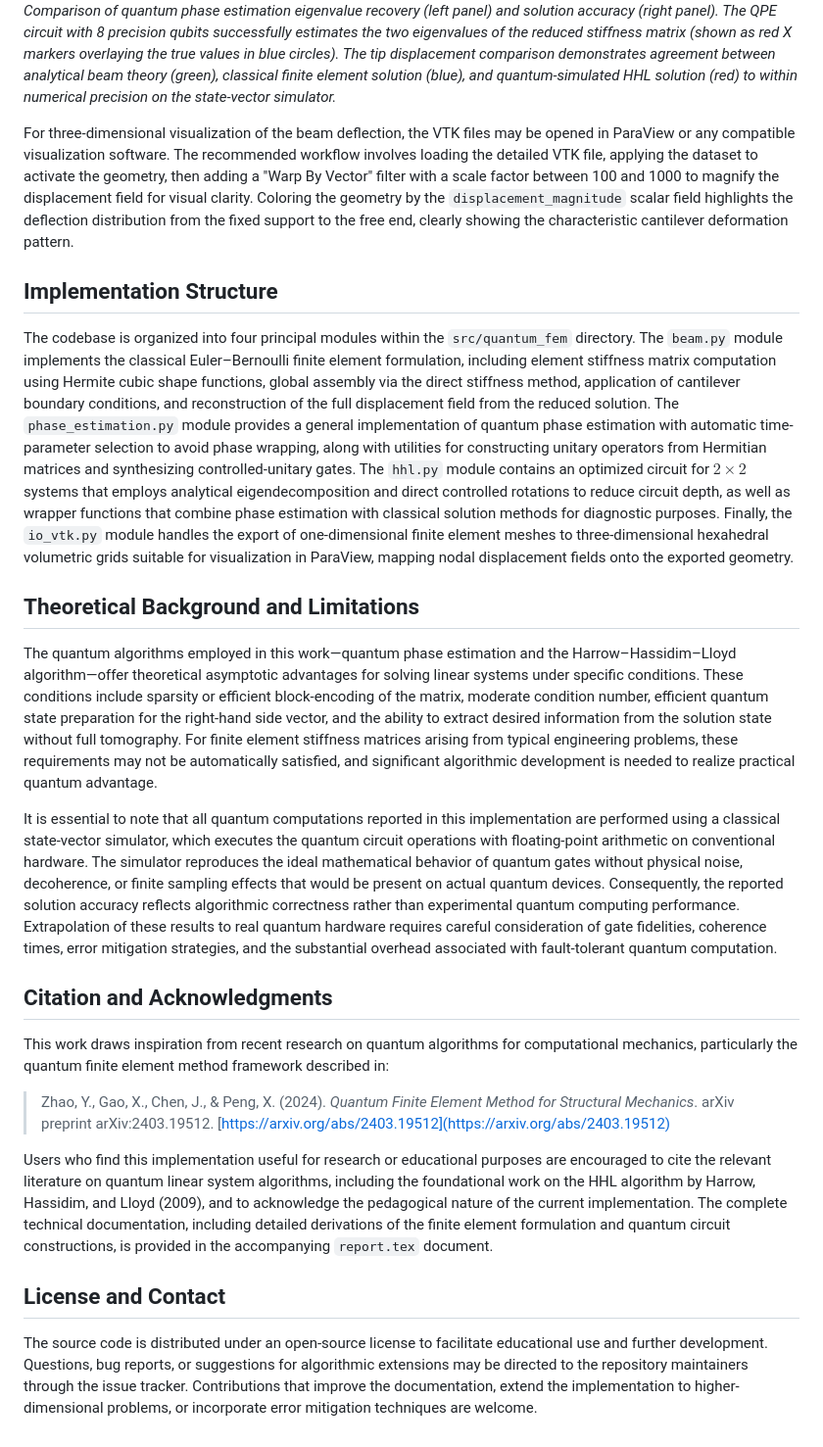
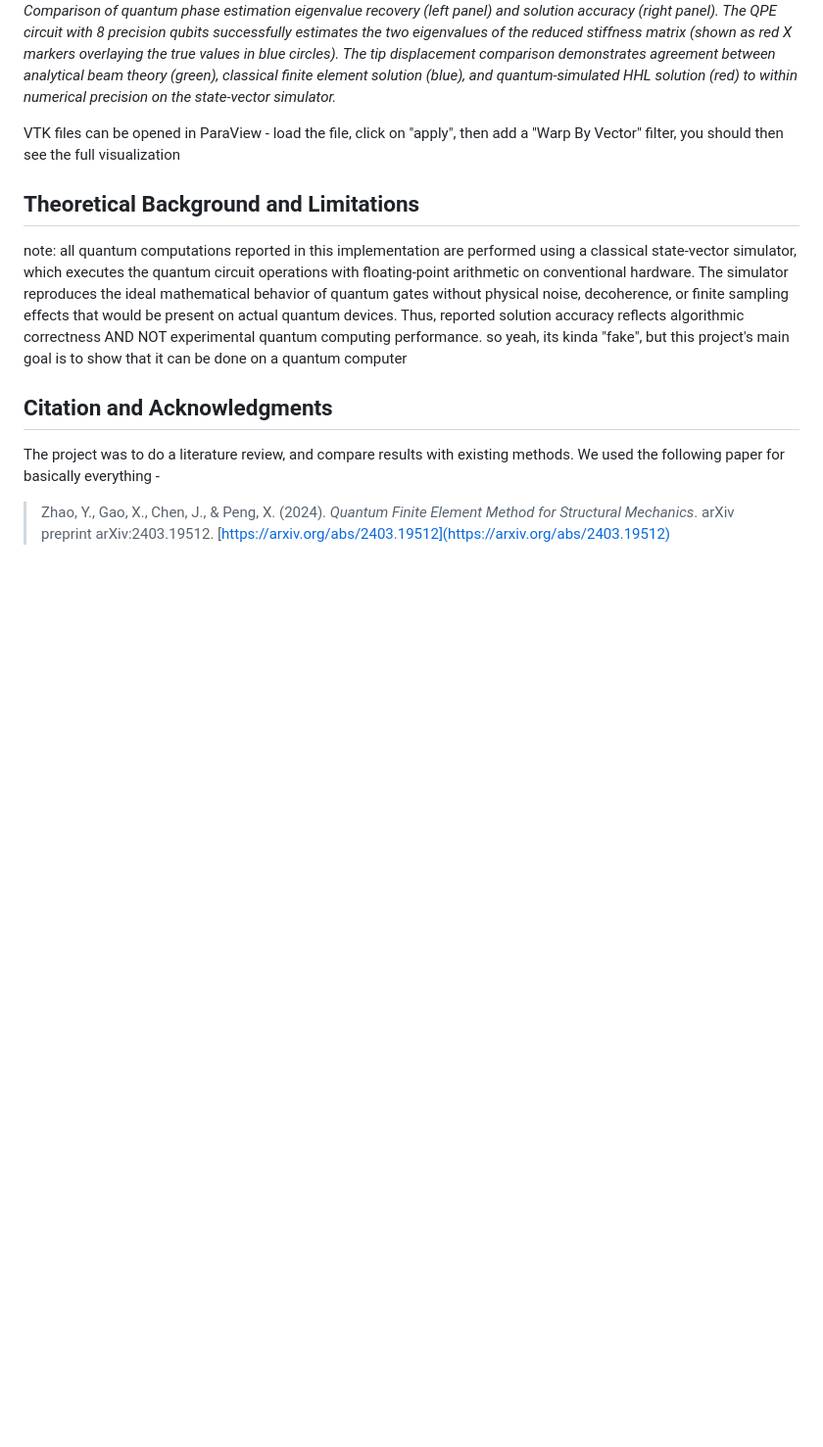
Before and after one commit to astroanax/quantum-fea, a Markdown page: README.md, the part around the change printed below. Shown: that part at 98% size. Drawn GitHub-style; blank space fills up the shorter version.

```diff
--- a/README.md
+++ b/README.md
@@ -62,26 +64,14 @@ Execution of the demonstration script generates several output artifacts. A comp
 ![Quantum FEM Results](quantum_fem_demo.png)
 *Comparison of quantum phase estimation eigenvalue recovery (left panel) and solution accuracy (right panel). The QPE circuit with 8 precision qubits successfully estimates the two eigenvalues of the reduced stiffness matrix (shown as red X markers overlaying the true values in blue circles). The tip displacement comparison demonstrates agreement between analytical beam theory (green), classical finite element solution (blue), and quantum-simulated HHL solution (red) to within numerical precision on the state-vector simulator.*
 
-For three-dimensional visualization of the beam deflection, the VTK files may be opened in ParaView or any compatible visualization software. The recommended workflow involves loading the detailed VTK file, applying the dataset to activate the geometry, then adding a "Warp By Vector" filter with a scale factor between 100 and 1000 to magnify the displacement field for visual clarity. Coloring the geometry by the `displacement_magnitude` scalar field highlights the deflection distribution from the fixed support to the free end, clearly showing the characteristic cantilever deformation pattern.
-
-## Implementation Structure
-
-The codebase is organized into four principal modules within the `src/quantum_fem` directory. The `beam.py` module implements the classical Euler–Bernoulli finite element formulation, including element stiffness matrix computation using Hermite cubic shape functions, global assembly via the direct stiffness method, application of cantilever boundary conditions, and reconstruction of the full displacement field from the reduced solution. The `phase_estimation.py` module provides a general implementation of quantum phase estimation with automatic time-parameter selection to avoid phase wrapping, along with utilities for constructing unitary operators from Hermitian matrices and synthesizing controlled-unitary gates. The `hhl.py` module contains an optimized circuit for $2 \times 2$ systems that employs analytical eigendecomposition and direct controlled rotations to reduce circuit depth, as well as wrapper functions that combine phase estimation with classical solution methods for diagnostic purposes. Finally, the `io_vtk.py` module handles the export of one-dimensional finite element meshes to three-dimensional hexahedral volumetric grids suitable for visualization in ParaView, mapping nodal displacement fields onto the exported geometry.
+VTK files can be opened in ParaView - load the file, click on "apply", then add a "Warp By Vector" filter, you should then see the full visualization
 
 ## Theoretical Background and Limitations
 
-The quantum algorithms employed in this work—quantum phase estimation and the Harrow–Hassidim–Lloyd algorithm—offer theoretical asymptotic advantages for solving linear systems under specific conditions. These conditions include sparsity or efficient block-encoding of the matrix, moderate condition number, efficient quantum state preparation for the right-hand side vector, and the ability to extract desired information from the solution state without full tomography. For finite element stiffness matrices arising from typical engineering problems, these requirements may not be automatically satisfied, and significant algorithmic development is needed to realize practical quantum advantage.
-
-It is essential to note that all quantum computations reported in this implementation are performed using a classical state-vector simulator, which executes the quantum circuit operations with floating-point arithmetic on conventional hardware. The simulator reproduces the ideal mathematical behavior of quantum gates without physical noise, decoherence, or finite sampling effects that would be present on actual quantum devices. Consequently, the reported solution accuracy reflects algorithmic correctness rather than experimental quantum computing performance. Extrapolation of these results to real quantum hardware requires careful consideration of gate fidelities, coherence times, error mitigation strategies, and the substantial overhead associated with fault-tolerant quantum computation.
+note: all quantum computations reported in this implementation are performed using a classical state-vector simulator, which executes the quantum circuit operations with floating-point arithmetic on conventional hardware. The simulator reproduces the ideal mathematical behavior of quantum gates without physical noise, decoherence, or finite sampling effects that would be present on actual quantum devices. Thus, reported solution accuracy reflects algorithmic correctness AND NOT experimental quantum computing performance. so yeah, its kinda "fake", but this project's main goal is to show that it can be done on a quantum computer
 
 ## Citation and Acknowledgments
 
-This work draws inspiration from recent research on quantum algorithms for computational mechanics, particularly the quantum finite element method framework described in:
+The project was to do a literature review, and compare results with existing methods. We used the following paper for basically everything -
 
 > Zhao, Y., Gao, X., Chen, J., & Peng, X. (2024). *Quantum Finite Element Method for Structural Mechanics*. arXiv preprint arXiv:2403.19512. [https://arxiv.org/abs/2403.19512](https://arxiv.org/abs/2403.19512)
-
-Users who find this implementation useful for research or educational purposes are encouraged to cite the relevant literature on quantum linear system algorithms, including the foundational work on the HHL algorithm by Harrow, Hassidim, and Lloyd (2009), and to acknowledge the pedagogical nature of the current implementation. The complete technical documentation, including detailed derivations of the finite element formulation and quantum circuit constructions, is provided in the accompanying `report.tex` document.
-
-## License and Contact
-
-The source code is distributed under an open-source license to facilitate educational use and further development. Questions, bug reports, or suggestions for algorithmic extensions may be directed to the repository maintainers through the issue tracker. Contributions that improve the documentation, extend the implementation to higher-dimensional problems, or incorporate error mitigation techniques are welcome.
```
Also changed, not shown: other parts of README.md (+16 -14 lines).
